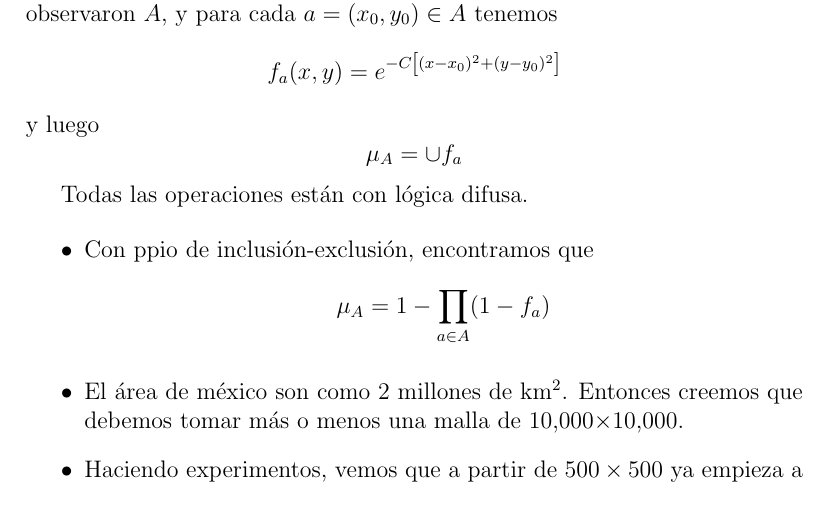
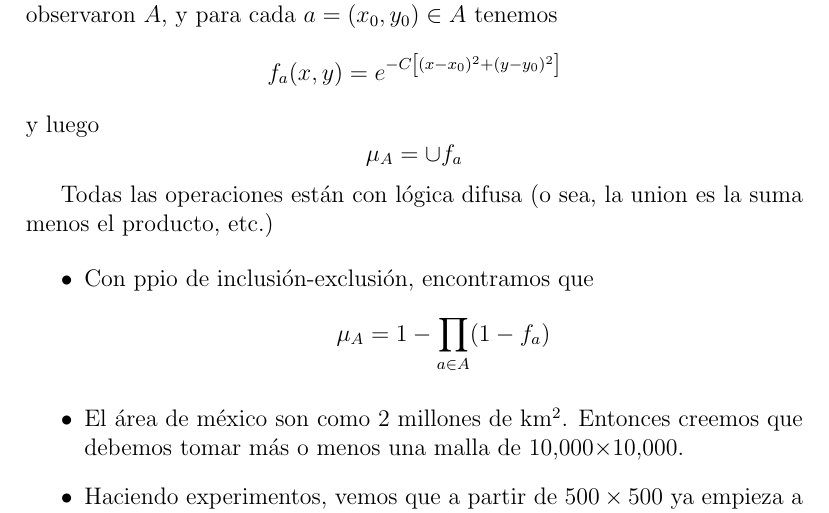
Before and after one commit to mraggi/FuzzyLogicEcology, a LaTeX document (Notas.tex): part of page 1 of 2, cut so that both start at the same text. Compiled offline with pdfLaTeX.

Commit message:
ggrr
Former-commit-id: b807ee017174c36d27f11008021d2b061cb6d0fc

```diff
--- a/Notas.tex
+++ b/Notas.tex
@@ -16,7 +16,7 @@
   y luego
 		$$\mu_A = \cup f_a$$
 
-	Todas las operaciones están con lógica difusa.
+	Todas las operaciones están con lógica difusa (o sea, la union es la suma menos el producto, etc.)
 
 	\begin{itemize}
 	  \item Con ppio de inclusión-exclusión, encontramos que
```
